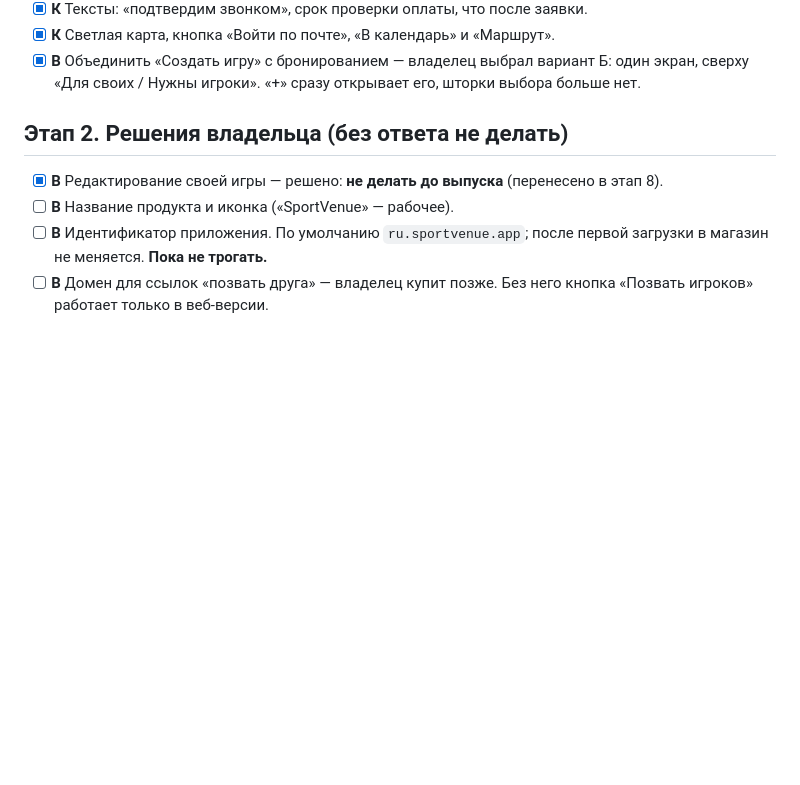
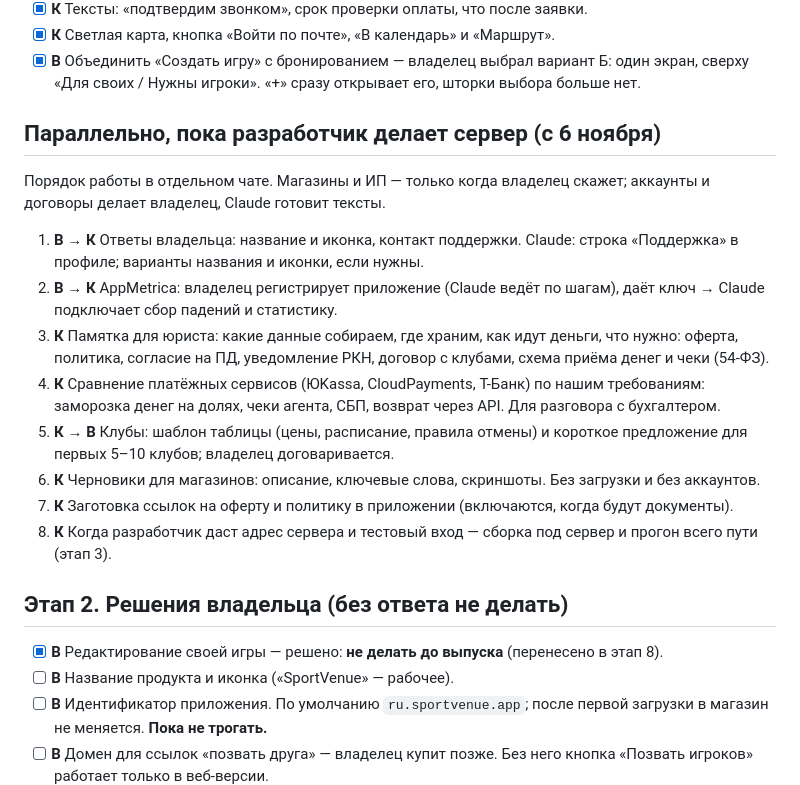
Before and after one commit to Cubleon/SportVenueApp, a Markdown page: docs/PLAN.md, the part around the change. GitHub-like rendering; blank space fills up the shorter version.

Commit message:
План: порядок работы параллельно с сервером
Co-Authored-By: Claude Opus 5.5 <noreply@anthropic.com>
Claude-Session: https://claude.ai/code/session_01XDfThzYVty9gASvbjvF2WB

```diff
--- a/docs/PLAN.md
+++ b/docs/PLAN.md
@@ -79,6 +79,31 @@
 - [x] **В** Объединить «Создать игру» с бронированием — владелец выбрал
       вариант Б: один экран, сверху «Для своих / Нужны игроки». «+» сразу
       открывает его, шторки выбора больше нет.
+
+## Параллельно, пока разработчик делает сервер (с 6 ноября)
+
+Порядок работы в отдельном чате. Магазины и ИП — только когда владелец
+скажет; аккаунты и договоры делает владелец, Claude готовит тексты.
+
+1. **В → К** Ответы владельца: название и иконка, контакт поддержки.
+   Claude: строка «Поддержка» в профиле; варианты названия и иконки, если
+   нужны.
+2. **В → К** AppMetrica: владелец регистрирует приложение (Claude ведёт по
+   шагам), даёт ключ → Claude подключает сбор падений и статистику.
+3. **К** Памятка для юриста: какие данные собираем, где храним, как идут
+   деньги, что нужно: оферта, политика, согласие на ПД, уведомление РКН,
+   договор с клубами, схема приёма денег и чеки (54-ФЗ).
+4. **К** Сравнение платёжных сервисов (ЮKassa, CloudPayments, Т-Банк) по
+   нашим требованиям: заморозка денег на долях, чеки агента, СБП, возврат
+   через API. Для разговора с бухгалтером.
+5. **К → В** Клубы: шаблон таблицы (цены, расписание, правила отмены) и
+   короткое предложение для первых 5–10 клубов; владелец договаривается.
+6. **К** Черновики для магазинов: описание, ключевые слова, скриншоты.
+   Без загрузки и без аккаунтов.
+7. **К** Заготовка ссылок на оферту и политику в приложении (включаются,
+   когда будут документы).
+8. **К** Когда разработчик даст адрес сервера и тестовый вход — сборка под
+   сервер и прогон всего пути (этап 3).
 
 ## Этап 2. Решения владельца (без ответа не делать)
 
```
